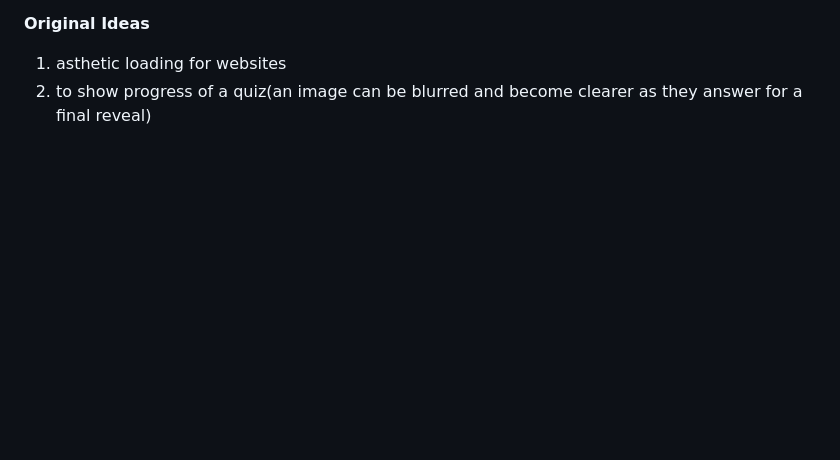
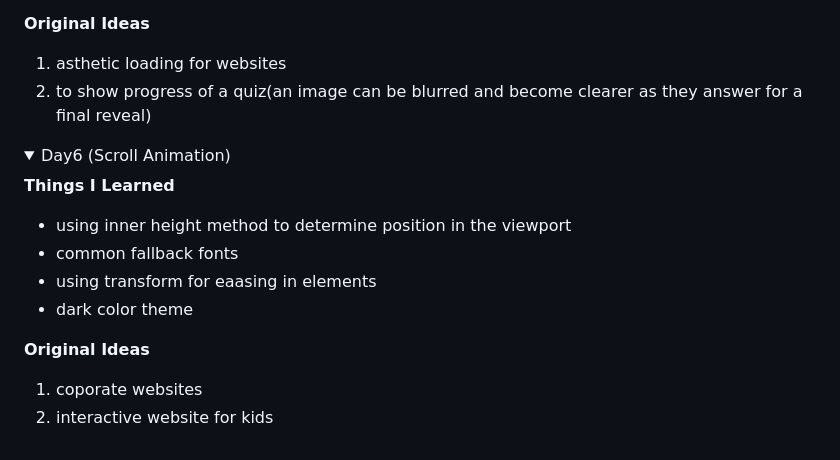
Before and after one commit to Uma1ra/50projects-50days-JavaScript, a Markdown page: README.md, the part around one of its changes. Drawn GitHub-style; folded sections open; blank space fills up the shorter version.

Commit message:
[Finish] 06 Scroll Animation
update README for day6

```diff
--- a/README.md
+++ b/README.md
@@ -103,3 +103,17 @@ I'm aiming to complete 1 project per day to improve my basic front-end skills in
   2. to show progress of a quiz(an image can be blurred and become clearer as they answer for a final reveal)
 
 </details>
+
+<details>
+  <summary>Day6 (Scroll Animation)</summary>
+
+  **Things I Learned**
+  - using inner height method to determine position in the viewport
+  - common fallback fonts
+  - using transform for eaasing in elements
+  - dark color theme
+
+  **Original Ideas**
+  1. coporate websites
+  2. interactive website for kids
+
```
Also changed, not shown: other parts of README.md (+1 -0 lines).
